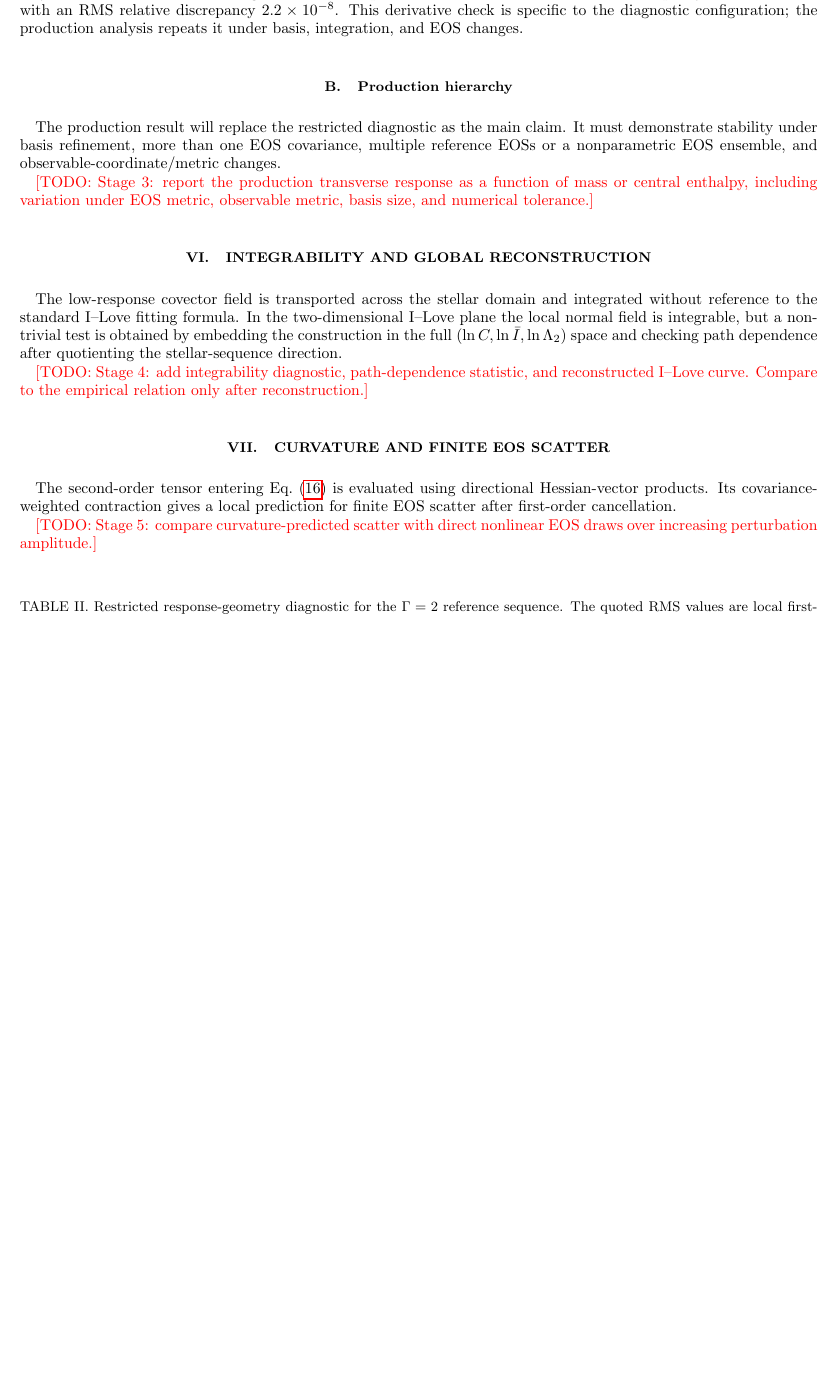
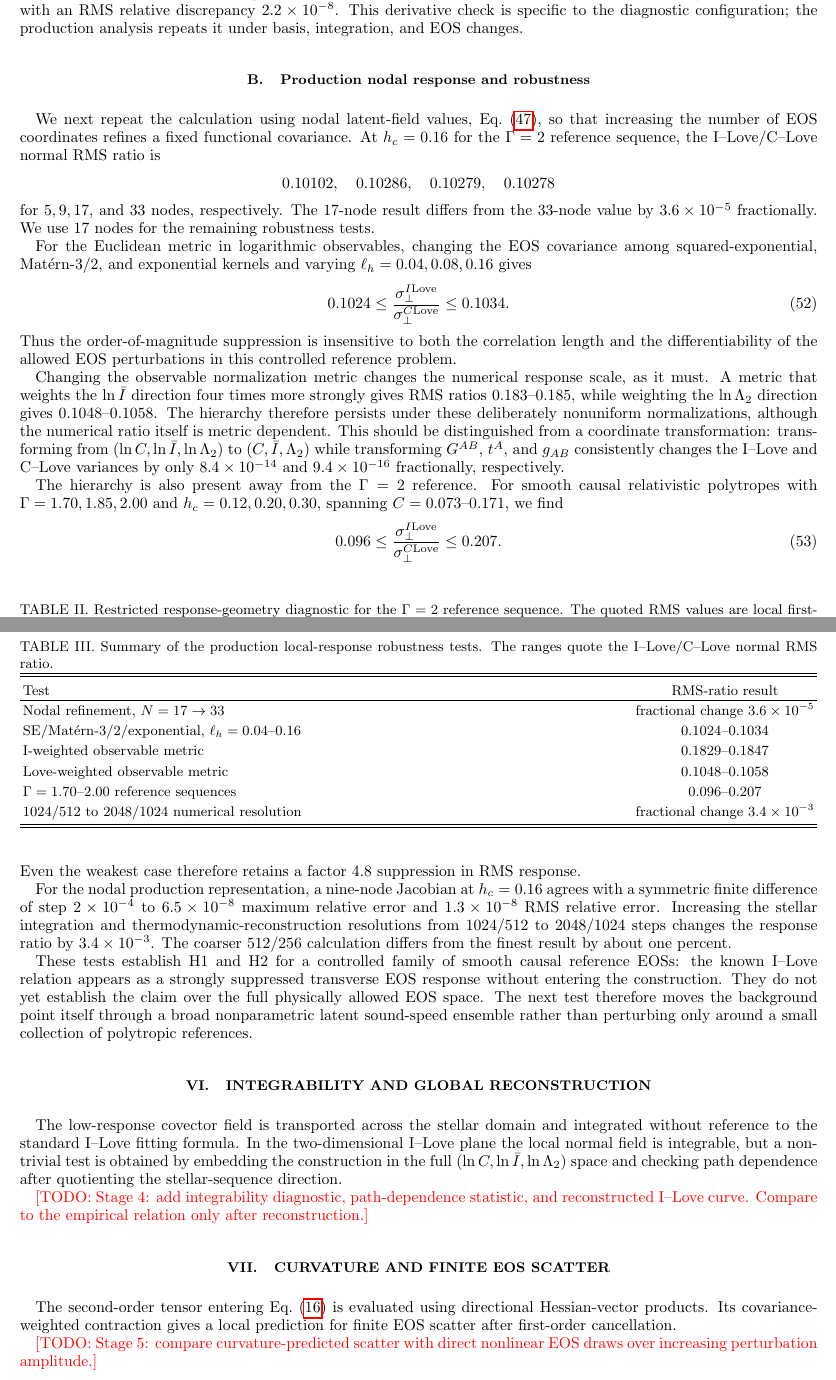
Before and after one commit to ignaciomagana/ns-response-geometry, a LaTeX paper (paper/main.tex, which reads paper/sections/results.tex): part of page 9 of 11 before the commit and two parts of pages 9 and 10 of 11 after it, the two joined at a grey line, cut so that both start at the same text, the shorter picture padded with empty space. Compiled offline with pdfLaTeX.

Commit message:
Promote nodal response robustness to manuscript result

```diff
--- a/paper/sections/results.tex
+++ b/paper/sections/results.tex
@@ -43,11 +43,103 @@ Table~\ref{tab:pilot-response} reports the resulting local normal RMS responses.
 
 At \(h_c=0.16\), the automatically differentiated observable Jacobian was compared component by component with a symmetric finite difference using a coefficient step \(2\times10^{-4}\). The maximum relative discrepancy was \(8.2\times10^{-8}\), with an RMS relative discrepancy \(2.2\times10^{-8}\). This derivative check is specific to the diagnostic configuration; the production analysis repeats it under basis, integration, and EOS changes.
 
-\subsection{Production hierarchy}
+\subsection{Production nodal response and robustness}
 
-The production result will replace the restricted diagnostic as the main claim. It must demonstrate stability under basis refinement, more than one EOS covariance, multiple reference EOSs or a nonparametric EOS ensemble, and observable-coordinate/metric changes.
+We next repeat the calculation using nodal latent-field values,
+Eq.~\eqref{eq:nodal-coordinates}, so that increasing the number of EOS
+coordinates refines a fixed functional covariance.  At \(h_c=0.16\) for the
+\(\Gamma=2\) reference sequence, the I--Love/C--Love normal RMS ratio is
+\[
+0.10102,\quad 0.10286,\quad 0.10279,\quad 0.10278
+\]
+for \(5,9,17,\) and \(33\) nodes, respectively.  The 17-node result differs
+from the 33-node value by \(3.6\times10^{-5}\) fractionally.  We use 17 nodes
+for the remaining robustness tests.
 
-\todo{Stage 3: report the production transverse response as a function of mass or central enthalpy, including variation under EOS metric, observable metric, basis size, and numerical tolerance.}
+For the Euclidean metric in logarithmic observables, changing the EOS
+covariance among squared-exponential, Mat\'ern-\(3/2\), and exponential
+kernels and varying \(\ell_h=0.04,0.08,0.16\) gives
+\begin{equation}
+    0.1024
+    \le
+    \frac{\sigma_\perp^{I{\rm Love}}}
+         {\sigma_\perp^{C{\rm Love}}}
+    \le
+    0.1034.
+    \label{eq:kernel-robustness}
+\end{equation}
+Thus the order-of-magnitude suppression is insensitive to both the
+correlation length and the differentiability of the allowed EOS
+perturbations in this controlled reference problem.
+
+Changing the observable normalization metric changes the numerical response
+scale, as it must.  A metric that weights the \(\ln\Ibar\) direction four
+times more strongly gives RMS ratios \(0.183\)--\(0.185\), while weighting
+the \(\ln\Lamtwo\) direction gives \(0.1048\)--\(0.1058\).  The hierarchy
+therefore persists under these deliberately nonuniform normalizations,
+although the numerical ratio itself is metric dependent.  This should be
+distinguished from a coordinate transformation: transforming from
+\((\ln C,\ln\Ibar,\ln\Lamtwo)\) to
+\((C,\Ibar,\Lamtwo)\) while transforming \(G^{AB}\), \(t^A\), and \(g_{AB}\)
+consistently changes the I--Love and C--Love variances by only
+\(8.4\times10^{-14}\) and \(9.4\times10^{-16}\) fractionally, respectively.
+
+The hierarchy is also present away from the \(\Gamma=2\) reference.  For
+smooth causal relativistic polytropes with
+\(\Gamma=1.70,1.85,2.00\) and \(h_c=0.12,0.20,0.30\), spanning
+\(C=0.073\)--\(0.171\), we find
+\begin{equation}
+    0.096
+    \le
+    \frac{\sigma_\perp^{I{\rm Love}}}
+         {\sigma_\perp^{C{\rm Love}}}
+    \le
+    0.207.
+    \label{eq:reference-robustness}
+\end{equation}
+Even the weakest case therefore retains a factor \(4.8\) suppression in
+RMS response.
+
+\begin{table}[t]
+\caption{Summary of the production local-response robustness tests.  The
+ranges quote the I--Love/C--Love normal RMS ratio.}
+\label{tab:response-robustness}
+\begin{ruledtabular}
+\begin{tabular}{lc}
+Test & RMS-ratio result\\
+\hline
+Nodal refinement, \(N=17\rightarrow33\)
+& fractional change \(3.6\times10^{-5}\)\\
+SE/Mat\'ern-3/2/exponential, \(\ell_h=0.04\)--0.16
+& \(0.1024\)--\(0.1034\)\\
+I-weighted observable metric
+& \(0.1829\)--\(0.1847\)\\
+Love-weighted observable metric
+& \(0.1048\)--\(0.1058\)\\
+\(\Gamma=1.70\)--2.00 reference sequences
+& \(0.096\)--\(0.207\)\\
+1024/512 to 2048/1024 numerical resolution
+& fractional change \(3.4\times10^{-3}\)
+\end{tabular}
+\end{ruledtabular}
+\end{table}
+
+For the nodal production representation, a nine-node Jacobian at
+\(h_c=0.16\) agrees with a symmetric finite difference of step
+\(2\times10^{-4}\) to \(6.5\times10^{-8}\) maximum relative error and
+\(1.3\times10^{-8}\) RMS relative error.  Increasing the stellar integration
+and thermodynamic-reconstruction resolutions from \(1024/512\) to
+\(2048/1024\) steps changes the response ratio by \(3.4\times10^{-3}\).
+The coarser \(512/256\) calculation differs from the finest result by about
+one percent.
+
+These tests establish H1 and H2 for a controlled family of smooth causal
+reference EOSs: the known I--Love relation appears as a strongly suppressed
+transverse EOS response without entering the construction.  They do not yet
+establish the claim over the full physically allowed EOS space.  The next
+test therefore moves the background point itself through a broad
+nonparametric latent sound-speed ensemble rather than perturbing only around
+a small collection of polytropic references.
 
 \section{Integrability and global reconstruction}
 \label{sec:global}
```
